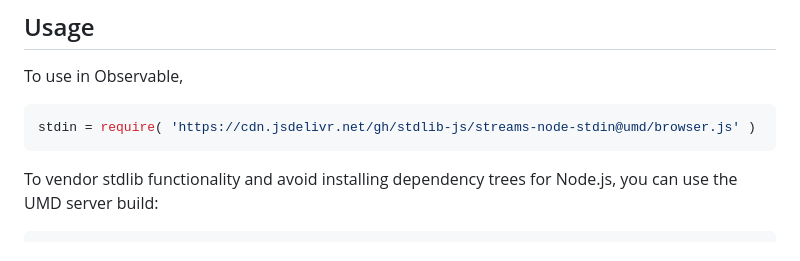
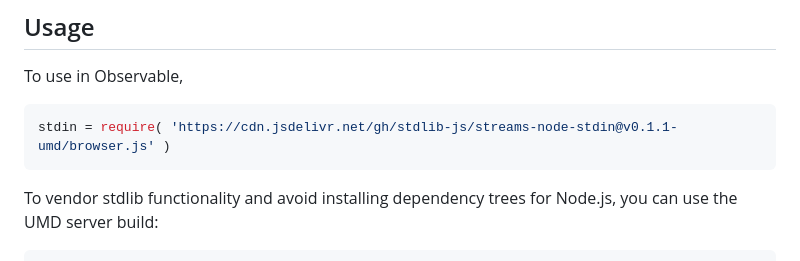
Before and after one commit to stdlib-js/streams-node-stdin, a Markdown page: README.md, the part around one of its changes. GitHub-like rendering.

Commit message:
Update README.md for UMD bundle v0.1.1

````diff
--- a/README.md
+++ b/README.md
@@ -44,7 +44,7 @@ limitations under the License.
 To use in Observable,
 
 ```javascript
-stdin = require( 'https://cdn.jsdelivr.net/gh/stdlib-js/streams-node-stdin@umd/browser.js' )
+stdin = require( 'https://cdn.jsdelivr.net/gh/stdlib-js/streams-node-stdin@v0.1.1-umd/browser.js' )
 ```
 
 To vendor stdlib functionality and avoid installing dependency trees for Node.js, you can use the UMD server build:
````
Also changed, not shown: other parts of README.md (+1 -1 lines).
